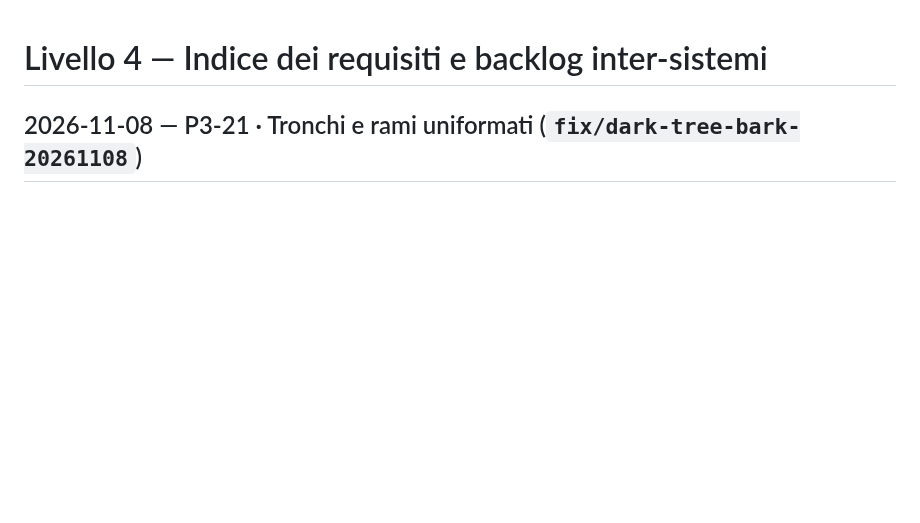
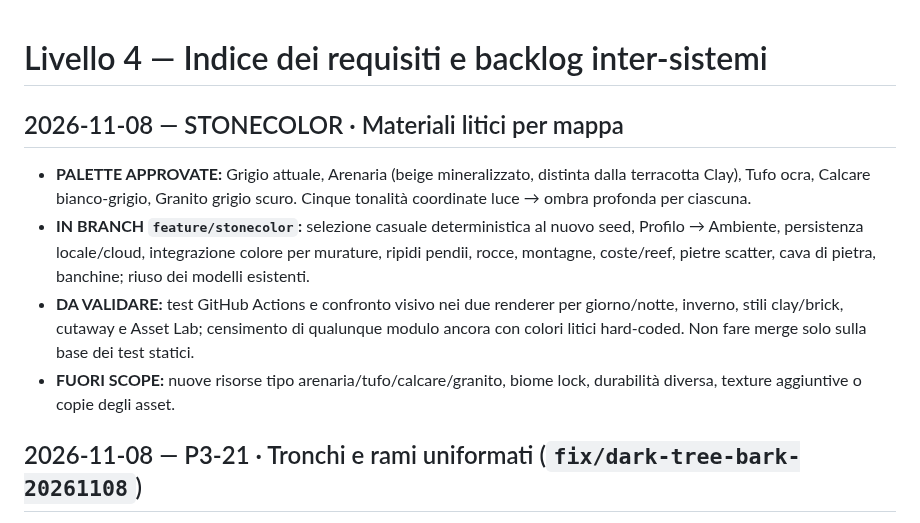
Before and after one commit to erykwest/CONQUER, a Markdown page: docs/context/BACKLOG.md, the part around the change. Drawn GitHub-style; blank space fills up the shorter version.

Commit message:
docs(stonecolor): update BACKLOG.md with approved palette and branch QA status

```diff
--- a/docs/context/BACKLOG.md
+++ b/docs/context/BACKLOG.md
@@ -1,4 +1,12 @@
 # Livello 4 — Indice dei requisiti e backlog inter-sistemi
+
+## 2026-11-08 — STONECOLOR · Materiali litici per mappa
+
+- **PALETTE APPROVATE:** Grigio attuale, Arenaria (beige mineralizzato, distinta dalla terracotta Clay), Tufo ocra, Calcare bianco-grigio, Granito grigio scuro. Cinque tonalità coordinate luce → ombra profonda per ciascuna.
+- **IN BRANCH `feature/stonecolor`:** selezione casuale deterministica al nuovo seed, Profilo → Ambiente, persistenza locale/cloud, integrazione colore per murature, ripidi pendii, rocce, montagne, coste/reef, pietre scatter, cava di pietra, banchine; riuso dei modelli esistenti.
+- **DA VALIDARE:** test GitHub Actions e confronto visivo nei due renderer per giorno/notte, inverno, stili clay/brick, cutaway e Asset Lab; censimento di qualunque modulo ancora con colori litici hard-coded. Non fare merge solo sulla base dei test statici.
+- **FUORI SCOPE:** nuove risorse tipo arenaria/tufo/calcare/granito, biome lock, durabilità diversa, texture aggiuntive o copie degli asset.
+
 
 ## 2026-11-08 — P3-21 · Tronchi e rami uniformati (`fix/dark-tree-bark-20261108`)
 
```
